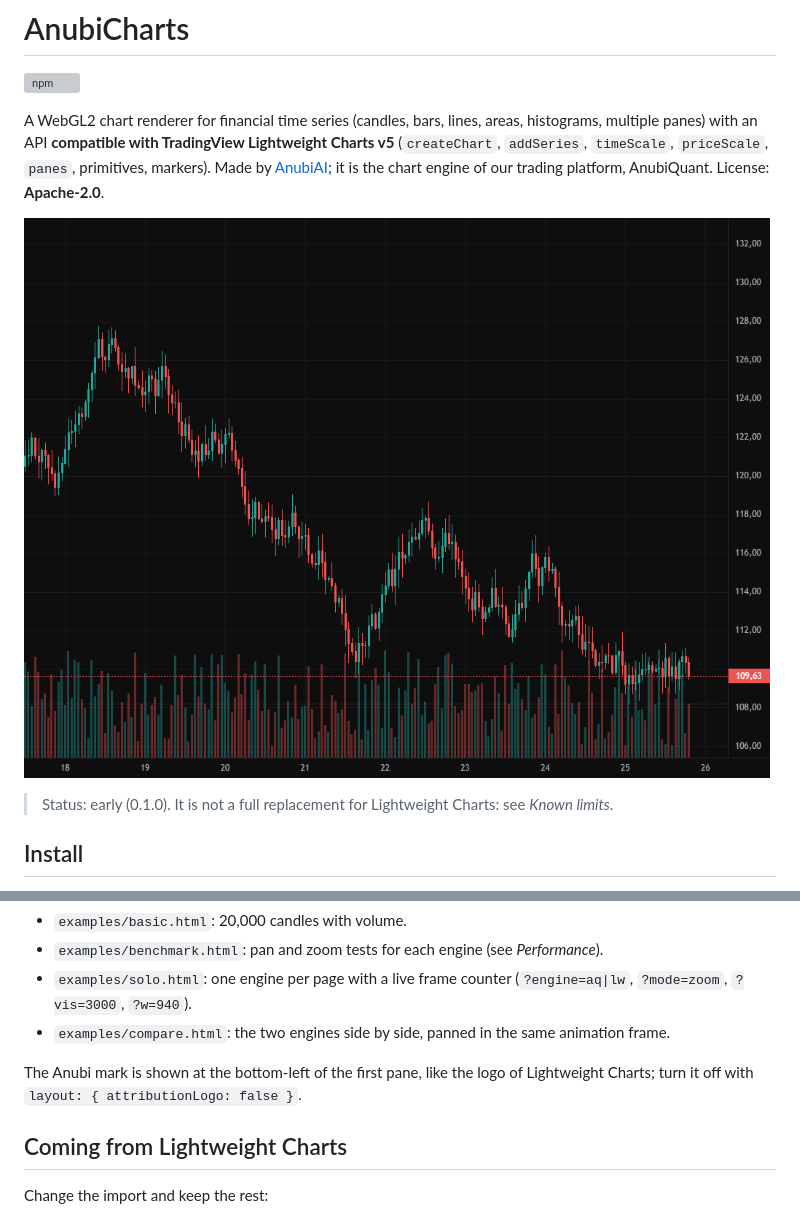
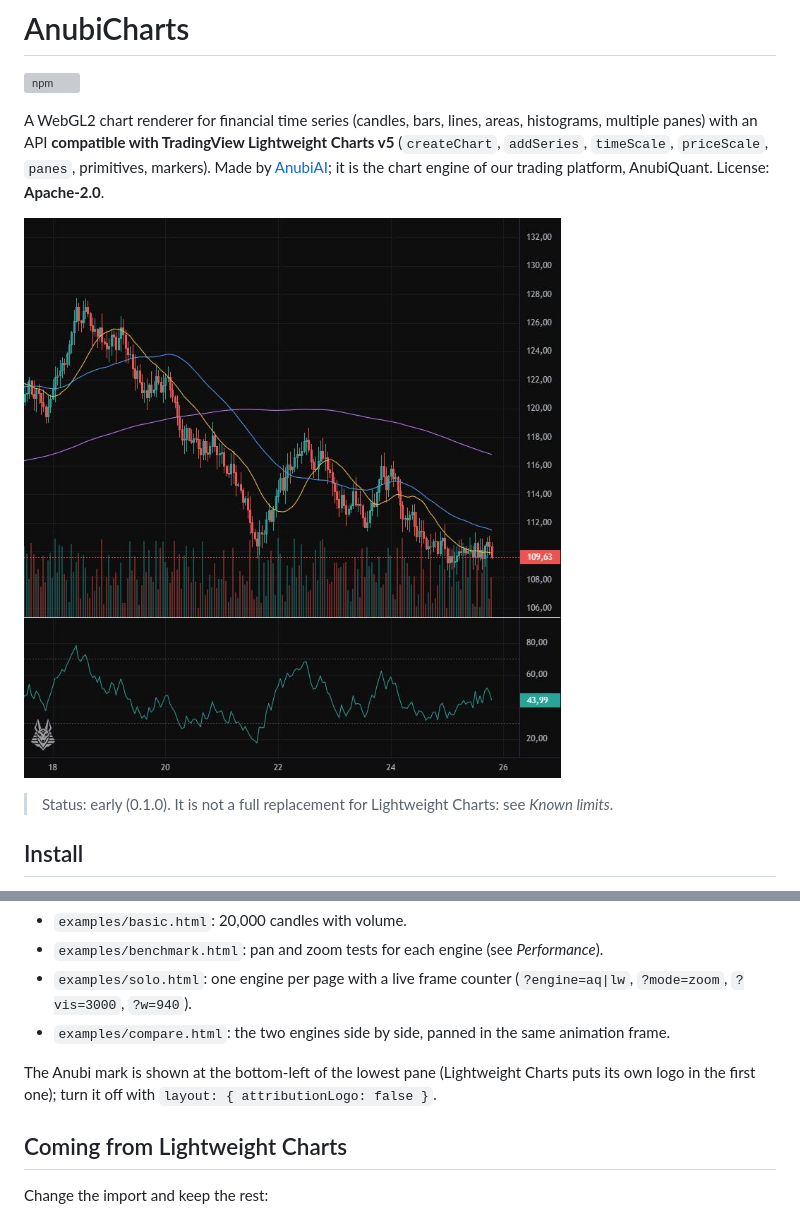
Before and after one commit to anubiai/anubicharts, a Markdown page: README.md, 2 parts joined by grey strips. Drawn GitHub-style; pictures changed too: docs/screenshot.png; grey boxes are pictures that could not be loaded.

Commit message:
Logo in the lowest pane; example with moving averages and an RSI pane; new screenshot

```diff
--- a/README.md
+++ b/README.md
@@ -45,7 +45,7 @@ load from `file://`), for example `python -m http.server`:
 - `examples/solo.html`: one engine per page with a live frame counter (`?engine=aq|lw`, `?mode=zoom`, `?vis=3000`, `?w=940`).
 - `examples/compare.html`: the two engines side by side, panned in the same animation frame.
 
-The Anubi mark is shown at the bottom-left of the first pane, like the logo of Lightweight Charts; turn it off with `layout: { attributionLogo: false }`.
+The Anubi mark is shown at the bottom-left of the lowest pane (Lightweight Charts puts its own logo in the first one); turn it off with `layout: { attributionLogo: false }`.
 
 ## Coming from Lightweight Charts
 
```
Also changed, not shown: 3 other files.
